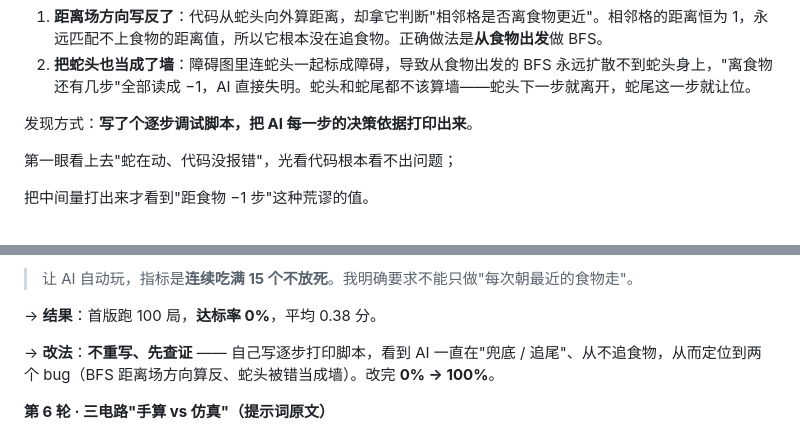
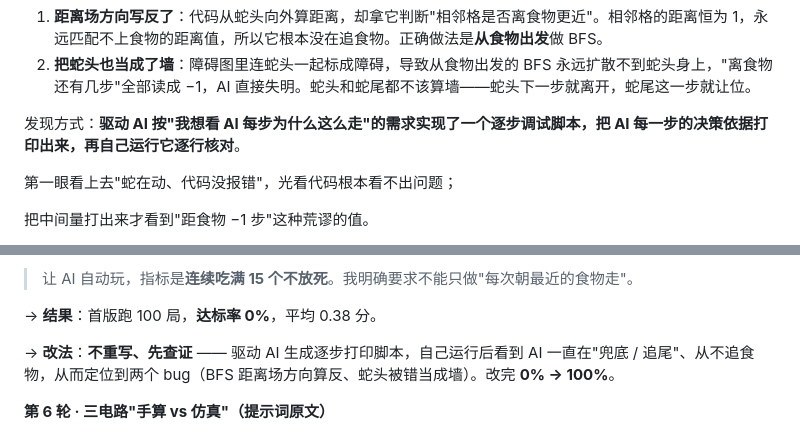
Before and after one commit to yxyxz-1005/recruit-task, a Markdown page: README.md, 2 parts joined by grey strips. GitHub-like rendering.

```diff
--- a/README.md
+++ b/README.md
@@ -279,7 +279,7 @@ gds  = ∂I_D/∂V_DS = λ · I_D0        ← 分母是 I_D0，不是 I_D
 1. **距离场方向写反了**：代码从蛇头向外算距离，却拿它判断"相邻格是否离食物更近"。相邻格的距离恒为 1，永远匹配不上食物的距离值，所以它根本没在追食物。正确做法是**从食物出发**做 BFS。
 2. **把蛇头也当成了墙**：障碍图里连蛇头一起标成障碍，导致从食物出发的 BFS 永远扩散不到蛇头身上，"离食物还有几步"全部读成 −1，AI 直接失明。蛇头和蛇尾都不该算墙——蛇头下一步就离开，蛇尾这一步就让位。
 
-发现方式：**写了个逐步调试脚本，把 AI 每一步的决策依据打印出来**。
+发现方式：**驱动 AI 按"我想看 AI 每步为什么这么走"的需求实现了一个逐步调试脚本，把 AI 每一步的决策依据打印出来，再自己运行它逐行核对**。
 
 第一眼看上去"蛇在动、代码没报错"，光看代码根本看不出问题；
 
@@ -333,7 +333,7 @@ assert abs(0.5 * KP * (W / L) - K_TARGET) < 1e-9, "等效 K 与题卡不符"
 
 → **结果**：首版跑 100 局，**达标率 0%**，平均 0.38 分。
 
-→ **改法**：**不重写、先查证** —— 自己写逐步打印脚本，看到 AI 一直在"兜底 / 追尾"、从不追食物，从而定位到两个 bug（BFS 距离场方向算反、蛇头被错当成墙）。改完 **0% → 100%**。
+→ **改法**：**不重写、先查证** —— 驱动 AI 生成逐步打印脚本，自己运行后看到 AI 一直在"兜底 / 追尾"、从不追食物，从而定位到两个 bug（BFS 距离场方向算反、蛇头被错当成墙）。改完 **0% → 100%**。
 
 **第 6 轮 · 三电路"手算 vs 仿真"（提示词原文）**
 
```
